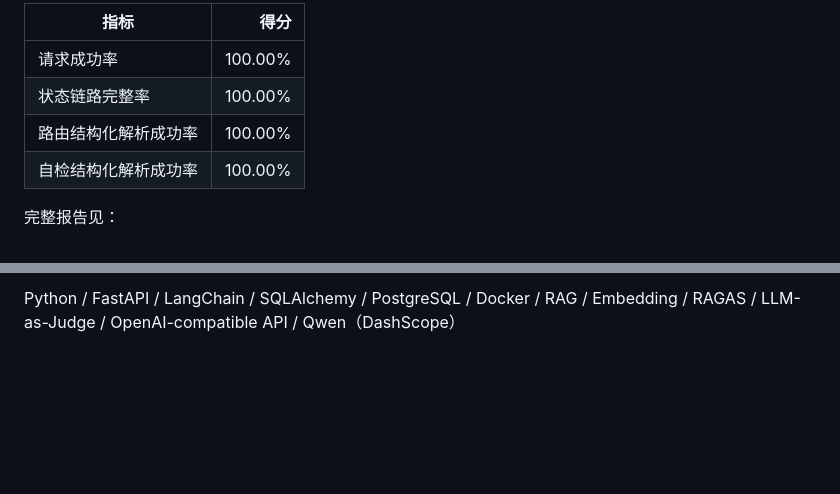
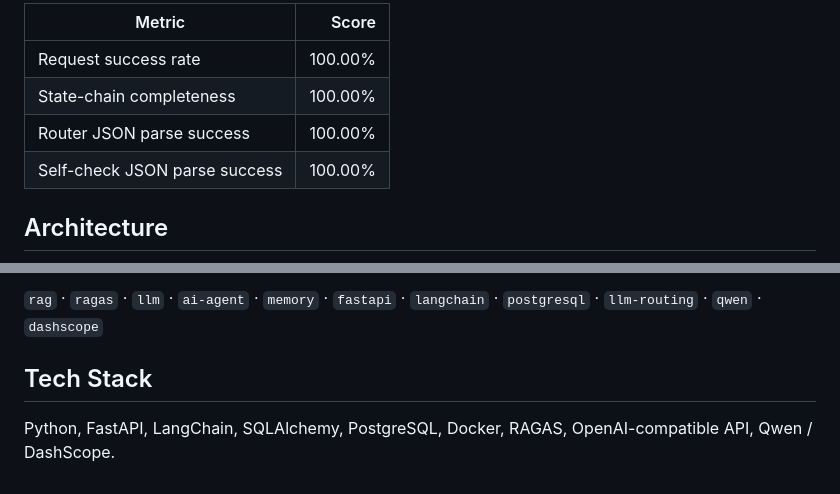
Before and after one commit to haotg34/RAG-Memory-Agent, a Markdown page: README.md, 2 parts joined by grey strips. Drawn GitHub-style; blank space fills up the shorter version.

```diff
--- a/README.md
+++ b/README.md
@@ -67,10 +70,10 @@
 
-| 指标 | 得分 |
+| Metric | Score |
 |---|---:|
-| 请求成功率 | 100.00% |
-| 状态链路完整率 | 100.00% |
-| 路由结构化解析成功率 | 100.00% |
-| 自检结构化解析成功率 | 100.00% |
+| Request success rate | 100.00% |
+| State-chain completeness | 100.00% |
+| Router JSON parse success | 100.00% |
+| Self-check JSON parse success | 100.00% |
 
-完整报告见：
+## Architecture
 
@@ -165,2 +200,6 @@ docker compose exec -T app python scripts/benchmark_agent_state.py \
 
-Python / FastAPI / LangChain / SQLAlchemy / PostgreSQL / Docker / RAG / Embedding / RAGAS / LLM-as-Judge / OpenAI-compatible API / Qwen（DashScope）
+`rag` · `ragas` · `llm` · `ai-agent` · `memory` · `fastapi` · `langchain` · `postgresql` · `llm-routing` · `qwen` · `dashscope`
+
+## Tech Stack
+
+Python, FastAPI, LangChain, SQLAlchemy, PostgreSQL, Docker, RAGAS, OpenAI-compatible API, Qwen / DashScope.
```
Also changed, not shown: other parts of README.md (+110 -75 lines), README.zh-CN.md (added, +149 -0 lines).
